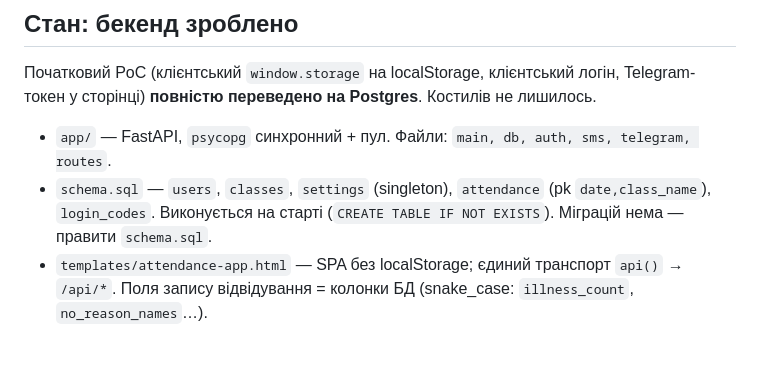
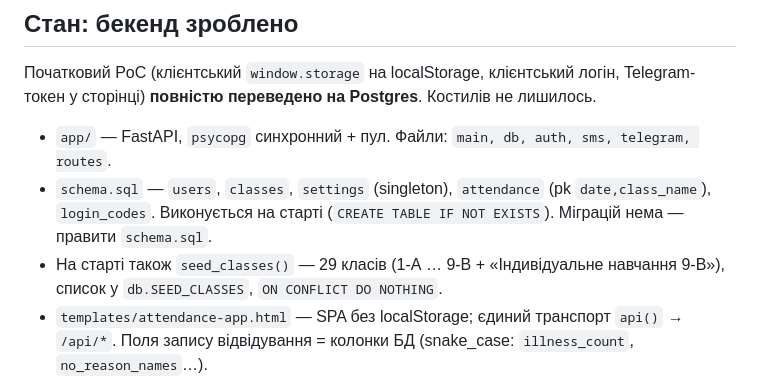
Before and after one commit to KremenTechnologies/school-eat-app, a Markdown page: MEMORY.md, the part around the change. Drawn GitHub-style; blank space fills up the shorter version.

Commit message:
docs: note class seeding
Co-Authored-By: Claude Sonnet 5 <noreply@anthropic.com>

```diff
--- a/MEMORY.md
+++ b/MEMORY.md
@@ -16,6 +16,7 @@
 
 - `app/` — FastAPI, `psycopg` синхронний + пул. Файли: `main, db, auth, sms, telegram, routes`.
 - `schema.sql` — `users`, `classes`, `settings` (singleton), `attendance` (pk `date,class_name`), `login_codes`. Виконується на старті (`CREATE TABLE IF NOT EXISTS`). Міграцій нема — правити `schema.sql`.
+- На старті також `seed_classes()` — 29 класів (1-А … 9-В + «Індивідуальне навчання 9-В»), список у `db.SEED_CLASSES`, `ON CONFLICT DO NOTHING`.
 - `templates/attendance-app.html` — SPA без localStorage; єдиний транспорт `api()` → `/api/*`. Поля запису відвідування = колонки БД (snake_case: `illness_count`, `no_reason_names`…).
 - Тест: `test_main.py` (pytest + `TestClient`), проходить проти Postgres у `DATABASE_URL`; без нього — skip. Локально ганяв через `postgres:16-alpine` у colima.
 
```
